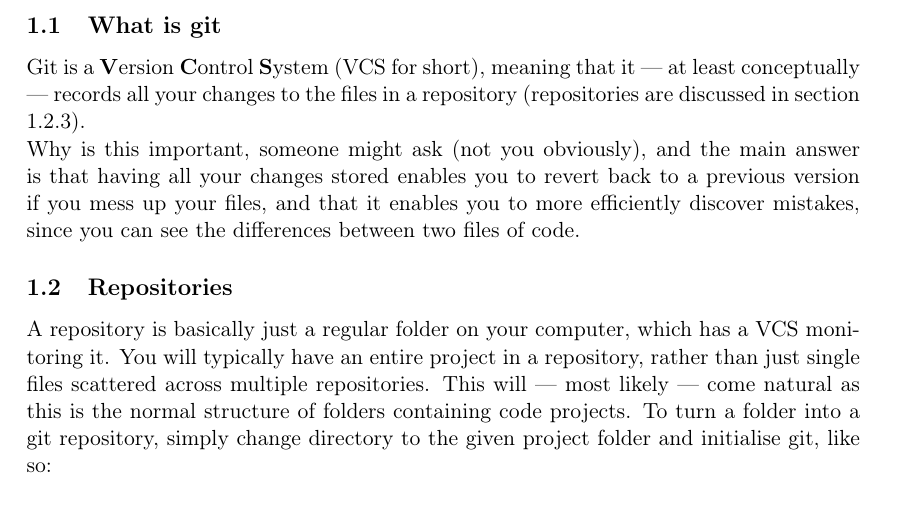
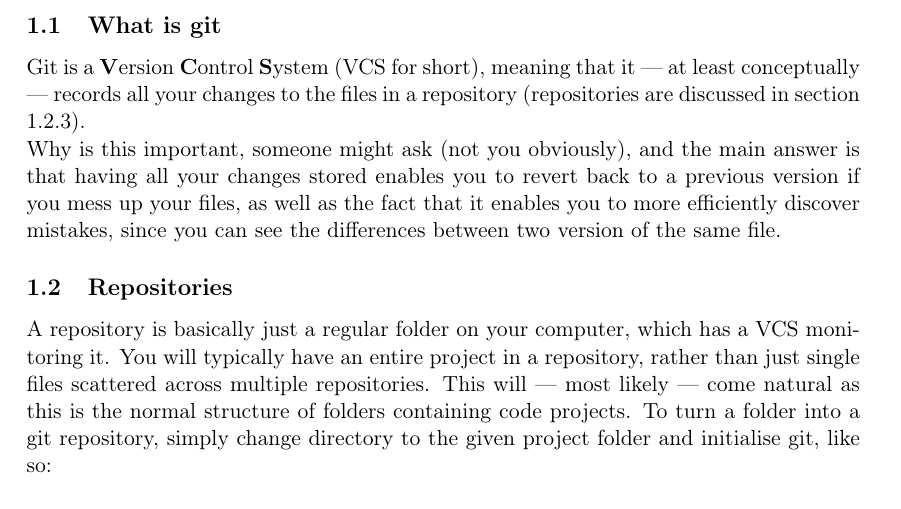
Before and after one commit to RusKursusGruppen/DIKUltur2013, a LaTeX document (guides/git/g_git.tex): part of page 3 of 6, cut so that both start at the same text. Compiled offline with pdfLaTeX.

Commit message:
Lille sproglig rettelse

```diff
--- a/guides/git/g_git.tex
+++ b/guides/git/g_git.tex
@@ -165,9 +165,9 @@
 files in a repository (repositories are discussed in section \ref{sec:repos}).\\
 Why is this important, someone might ask (not you obviously), and the main
 answer is that having all your changes stored enables you to revert back to a
-previous version if you mess up your files, and that it enables you to more
-efficiently discover mistakes, since you can see the differences between two
-files of code.
+previous version if you mess up your files, as well as the fact that it enables
+you to more efficiently discover mistakes, since you can see the differences
+between two version of the same file.
 
 \subsection{Repositories}
 A repository is basically just a regular folder on your computer, which has a
```
